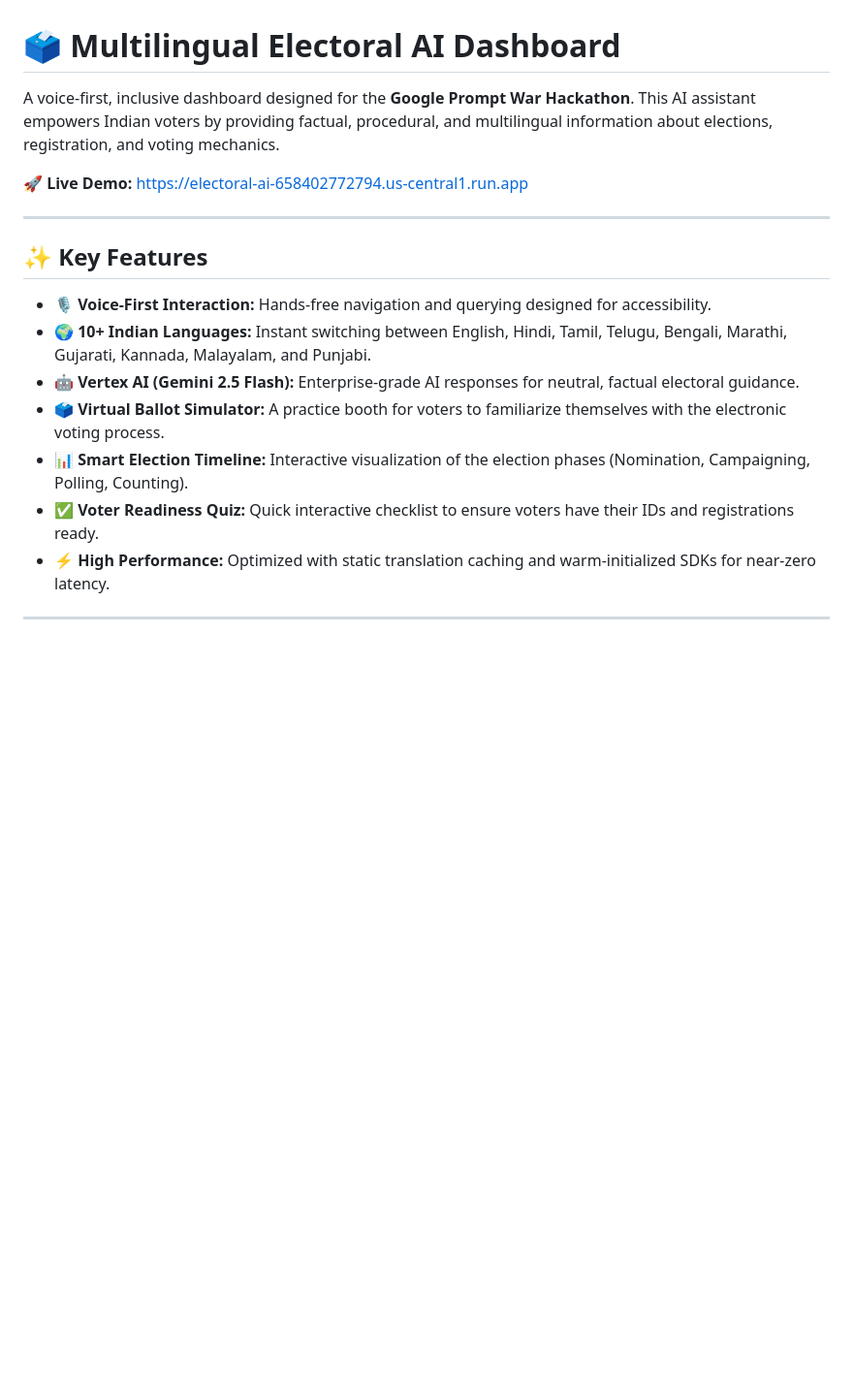
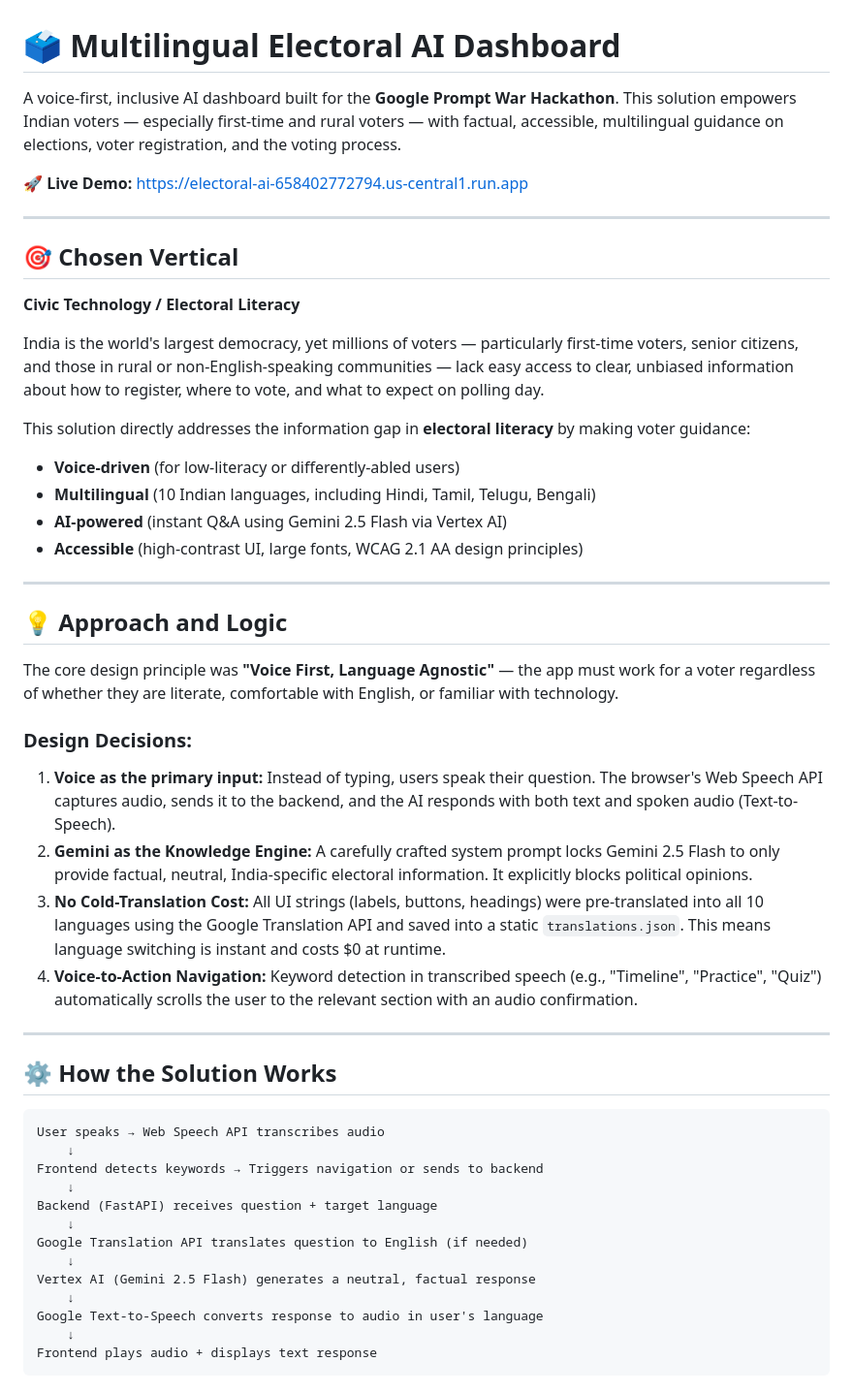
Before and after one commit to yaswinrajm/electoral_ai, a Markdown page: README.md, the part around one of its changes. Shown at 97% size. Drawn GitHub-style; blank space fills up the shorter version.

Commit message:
Rewrite README with all hackathon required sections: vertical, approach, logic, and assumptions

````diff
--- a/README.md
+++ b/README.md
@@ -1,17 +1,52 @@
 # 🗳️ Multilingual Electoral AI Dashboard
 
-A voice-first, inclusive dashboard designed for the **Google Prompt War Hackathon**. This AI assistant empowers Indian voters by providing factual, procedural, and multilingual information about elections, registration, and voting mechanics.
+A voice-first, inclusive AI dashboard built for the **Google Prompt War Hackathon**. This solution empowers Indian voters — especially first-time and rural voters — with factual, accessible, multilingual guidance on elections, voter registration, and the voting process.
 
 🚀 **Live Demo:** [https://electoral-ai-658402772794.us-central1.run.app](https://electoral-ai-658402772794.us-central1.run.app)
 
 ---
 
-## ✨ Key Features
+## 🎯 Chosen Vertical
 
-- **🎙️ Voice-First Interaction:** Hands-free navigation and querying designed for accessibility.
-- **🌍 10+ Indian Languages:** Instant switching between English, Hindi, Tamil, Telugu, Bengali, Marathi, Gujarati, Kannada, Malayalam, and Punjabi.
-- **🤖 Vertex AI (Gemini 2.5 Flash):** Enterprise-grade AI responses for neutral, factual electoral guidance.
-- **🗳️ Virtual Ballot Simulator:** A practice booth for voters to familiarize themselves with the electronic voting process.
-- **📊 Smart Election Timeline:** Interactive visualization of the election phases (Nomination, Campaigning, Polling, Counting).
-- **✅ Voter Readiness Quiz:** Quick interactive checklist to ensure voters have their IDs and registrations ready.
-- **⚡ High Performance:** Optimized with static translation caching and warm-initialized SDKs for near-zero latency.
+**Civic Technology / Electoral Literacy**
+
+India is the world's largest democracy, yet millions of voters — particularly first-time voters, senior citizens, and those in rural or non-English-speaking communities — lack easy access to clear, unbiased information about how to register, where to vote, and what to expect on polling day.
+
+This solution directly addresses the information gap in **electoral literacy** by making voter guidance:
+- **Voice-driven** (for low-literacy or differently-abled users)
+- **Multilingual** (10 Indian languages, including Hindi, Tamil, Telugu, Bengali)
+- **AI-powered** (instant Q&A using Gemini 2.5 Flash via Vertex AI)
+- **Accessible** (high-contrast UI, large fonts, WCAG 2.1 AA design principles)
+
+---
+
+## 💡 Approach and Logic
+
+The core design principle was **"Voice First, Language Agnostic"** — the app must work for a voter regardless of whether they are literate, comfortable with English, or familiar with technology.
+
+### Design Decisions:
+1. **Voice as the primary input:** Instead of typing, users speak their question. The browser's Web Speech API captures audio, sends it to the backend, and the AI responds with both text and spoken audio (Text-to-Speech).
+2. **Gemini as the Knowledge Engine:** A carefully crafted system prompt locks Gemini 2.5 Flash to only provide factual, neutral, India-specific electoral information. It explicitly blocks political opinions.
+3. **No Cold-Translation Cost:** All UI strings (labels, buttons, headings) were pre-translated into all 10 languages using the Google Translation API and saved into a static `translations.json`. This means language switching is instant and costs $0 at runtime.
+4. **Voice-to-Action Navigation:** Keyword detection in transcribed speech (e.g., "Timeline", "Practice", "Quiz") automatically scrolls the user to the relevant section with an audio confirmation.
+
+---
+
+## ⚙️ How the Solution Works
+
+```
+User speaks → Web Speech API transcribes audio
+    ↓
+Frontend detects keywords → Triggers navigation or sends to backend
+    ↓
+Backend (FastAPI) receives question + target language
+    ↓
+Google Translation API translates question to English (if needed)
+    ↓
+Vertex AI (Gemini 2.5 Flash) generates a neutral, factual response
+    ↓
+Google Text-to-Speech converts response to audio in user's language
+    ↓
+Frontend plays audio + displays text response
+```
+
````
Also changed, not shown: other parts of README.md (+86 -51 lines).
